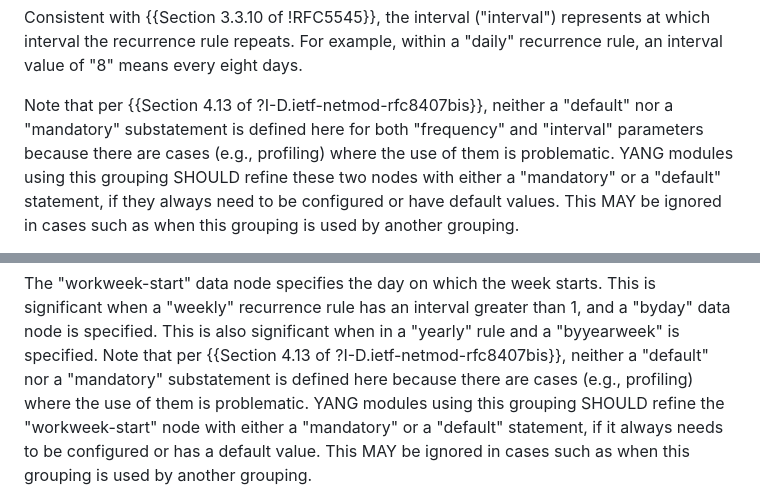
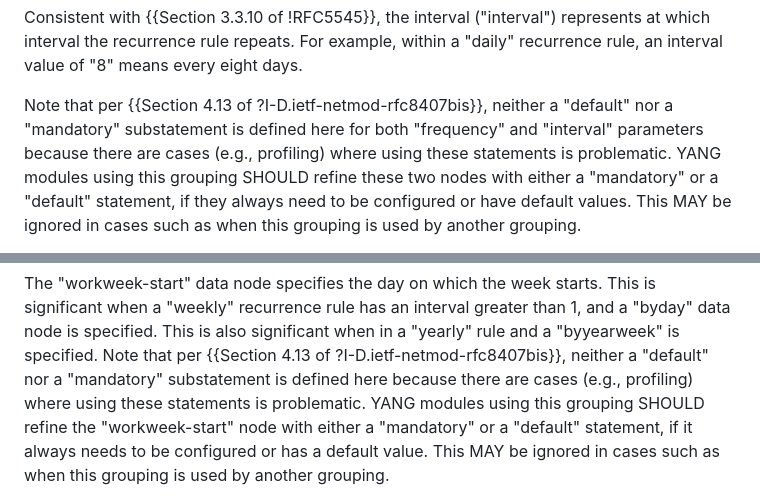
Before and after one commit to netmod-wg/schedule-yang, a Markdown page: draft-ietf-netmod-schedule-yang.md, 2 parts joined by grey strips. GitHub-like rendering.

Commit message:
comments from Med

```diff
--- a/draft-ietf-netmod-schedule-yang.md
+++ b/draft-ietf-netmod-schedule-yang.md
@@ -264,7 +264,7 @@ System:
 
   Note that per {{Section 4.13 of ?I-D.ietf-netmod-rfc8407bis}}, neither a "default"
   nor a "mandatory" substatement is defined here for both "frequency" and "interval"
-  parameters because there are cases (e.g., profiling) where the use of them is problematic.
+  parameters because there are cases (e.g., profiling) where using these statements is problematic.
   YANG modules using this grouping SHOULD refine these two nodes with either a
   "mandatory" or a "default" statement, if they always need to be configured or have default values.
   This MAY be ignored in cases such as when this grouping is used by another grouping.
@@ -412,7 +412,7 @@ an occurrence will last. This document allows the interval between occurrences t
    a "byday" data node is specified. This is also significant when in a "yearly" rule
    and a "byyearweek" is specified. Note that per {{Section 4.13 of ?I-D.ietf-netmod-rfc8407bis}}, neither a "default"
    nor a "mandatory" substatement is defined here because there are cases (e.g., profiling)
-   where the use of them is problematic.
+   where using these statements is problematic.
    YANG modules using this grouping SHOULD refine the "workweek-start" node with either a
    "mandatory" or a "default" statement, if it always needs to be configured or has a default value.
    This MAY be ignored in cases such as when this grouping is used by another grouping.
```
